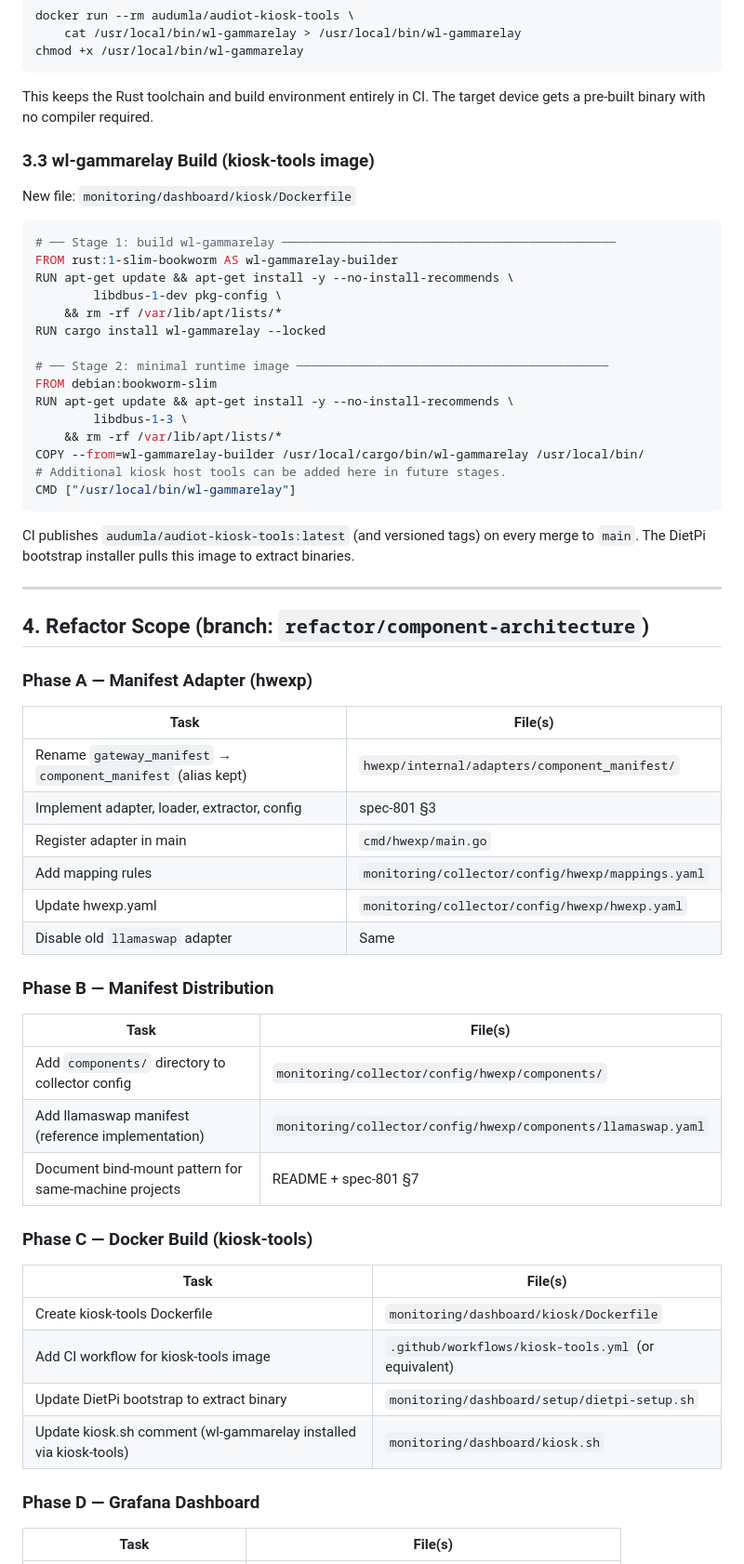
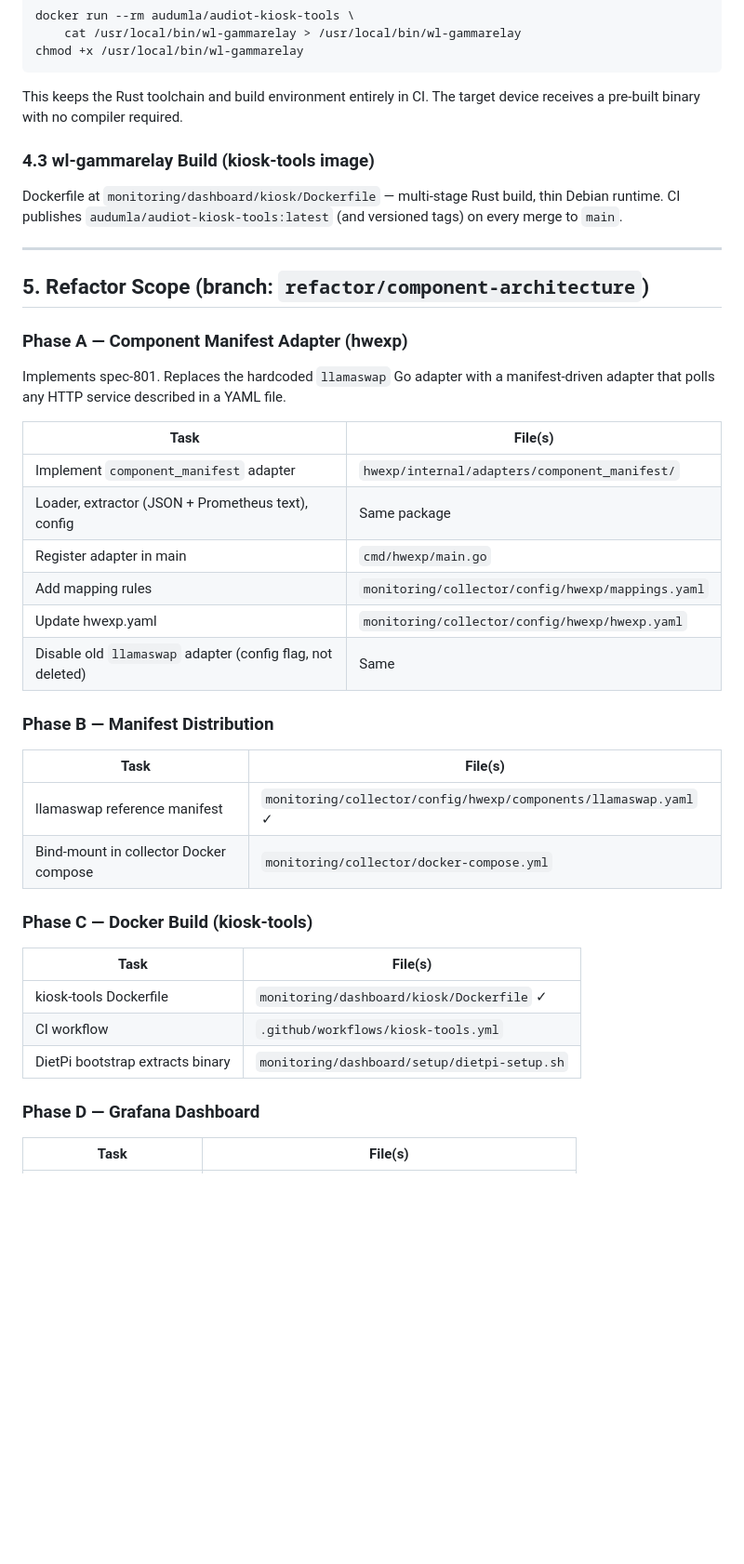
Before and after one commit to Audumla/AUDiotMonitor, a Markdown page: specifications/spec-100-component-architecture.md, the part around one of its changes. Shown at 93% size. GitHub-like rendering; blank space fills up the shorter version.

````diff
--- a/specifications/spec-100-component-architecture.md
+++ b/specifications/spec-100-component-architecture.md
@@ -102,64 +121,46 @@ chmod +x /usr/local/bin/wl-gammarelay
 ```
 
 This keeps the Rust toolchain and build environment entirely in CI. The target
-device gets a pre-built binary with no compiler required.
+device receives a pre-built binary with no compiler required.
 
-### 3.3 wl-gammarelay Build (kiosk-tools image)
+### 4.3 wl-gammarelay Build (kiosk-tools image)
 
-New file: `monitoring/dashboard/kiosk/Dockerfile`
-
-```dockerfile
-# ── Stage 1: build wl-gammarelay ──────────────────────────────────────────────
-FROM rust:1-slim-bookworm AS wl-gammarelay-builder
-RUN apt-get update && apt-get install -y --no-install-recommends \
-        libdbus-1-dev pkg-config \
-    && rm -rf /var/lib/apt/lists/*
-RUN cargo install wl-gammarelay --locked
-
-# ── Stage 2: minimal runtime image ───────────────────────────────────────────
-FROM debian:bookworm-slim
-RUN apt-get update && apt-get install -y --no-install-recommends \
-        libdbus-1-3 \
-    && rm -rf /var/lib/apt/lists/*
-COPY --from=wl-gammarelay-builder /usr/local/cargo/bin/wl-gammarelay /usr/local/bin/
-# Additional kiosk host tools can be added here in future stages.
-CMD ["/usr/local/bin/wl-gammarelay"]
-```
-
-CI publishes `audumla/audiot-kiosk-tools:latest` (and versioned tags) on every
-merge to `main`. The DietPi bootstrap installer pulls this image to extract binaries.
+Dockerfile at `monitoring/dashboard/kiosk/Dockerfile` — multi-stage Rust build,
+thin Debian runtime. CI publishes `audumla/audiot-kiosk-tools:latest` (and
+versioned tags) on every merge to `main`.
 
 ---
 
-## 4. Refactor Scope (branch: `refactor/component-architecture`)
+## 5. Refactor Scope (branch: `refactor/component-architecture`)
 
-### Phase A — Manifest Adapter (hwexp)
+### Phase A — Component Manifest Adapter (hwexp)
+
+Implements spec-801. Replaces the hardcoded `llamaswap` Go adapter with a
+manifest-driven adapter that polls any HTTP service described in a YAML file.
 
 | Task | File(s) |
 | --- | --- |
-| Rename `gateway_manifest` → `component_manifest` (alias kept) | `hwexp/internal/adapters/component_manifest/` |
-| Implement adapter, loader, extractor, config | spec-801 §3 |
+| Implement `component_manifest` adapter | `hwexp/internal/adapters/component_manifest/` |
+| Loader, extractor (JSON + Prometheus text), config | Same package |
 | Register adapter in main | `cmd/hwexp/main.go` |
 | Add mapping rules | `monitoring/collector/config/hwexp/mappings.yaml` |
 | Update hwexp.yaml | `monitoring/collector/config/hwexp/hwexp.yaml` |
-| Disable old `llamaswap` adapter | Same |
+| Disable old `llamaswap` adapter (config flag, not deleted) | Same |
 
 ### Phase B — Manifest Distribution
 
 | Task | File(s) |
 | --- | --- |
-| Add `components/` directory to collector config | `monitoring/collector/config/hwexp/components/` |
-| Add llamaswap manifest (reference implementation) | `monitoring/collector/config/hwexp/components/llamaswap.yaml` |
-| Document bind-mount pattern for same-machine projects | README + spec-801 §7 |
+| llamaswap reference manifest | `monitoring/collector/config/hwexp/components/llamaswap.yaml` ✓ |
+| Bind-mount in collector Docker compose | `monitoring/collector/docker-compose.yml` |
 
 ### Phase C — Docker Build (kiosk-tools)
 
 | Task | File(s) |
 | --- | --- |
-| Create kiosk-tools Dockerfile | `monitoring/dashboard/kiosk/Dockerfile` |
-| Add CI workflow for kiosk-tools image | `.github/workflows/kiosk-tools.yml` (or equivalent) |
-| Update DietPi bootstrap to extract binary | `monitoring/dashboard/setup/dietpi-setup.sh` |
-| Update kiosk.sh comment (wl-gammarelay installed via kiosk-tools) | `monitoring/dashboard/kiosk.sh` |
+| kiosk-tools Dockerfile | `monitoring/dashboard/kiosk/Dockerfile` ✓ |
+| CI workflow | `.github/workflows/kiosk-tools.yml` |
+| DietPi bootstrap extracts binary | `monitoring/dashboard/setup/dietpi-setup.sh` |
 
 ### Phase D — Grafana Dashboard
 
````
Also changed, not shown: other parts of specifications/spec-100-component-architecture.md (+88 -87 lines).
